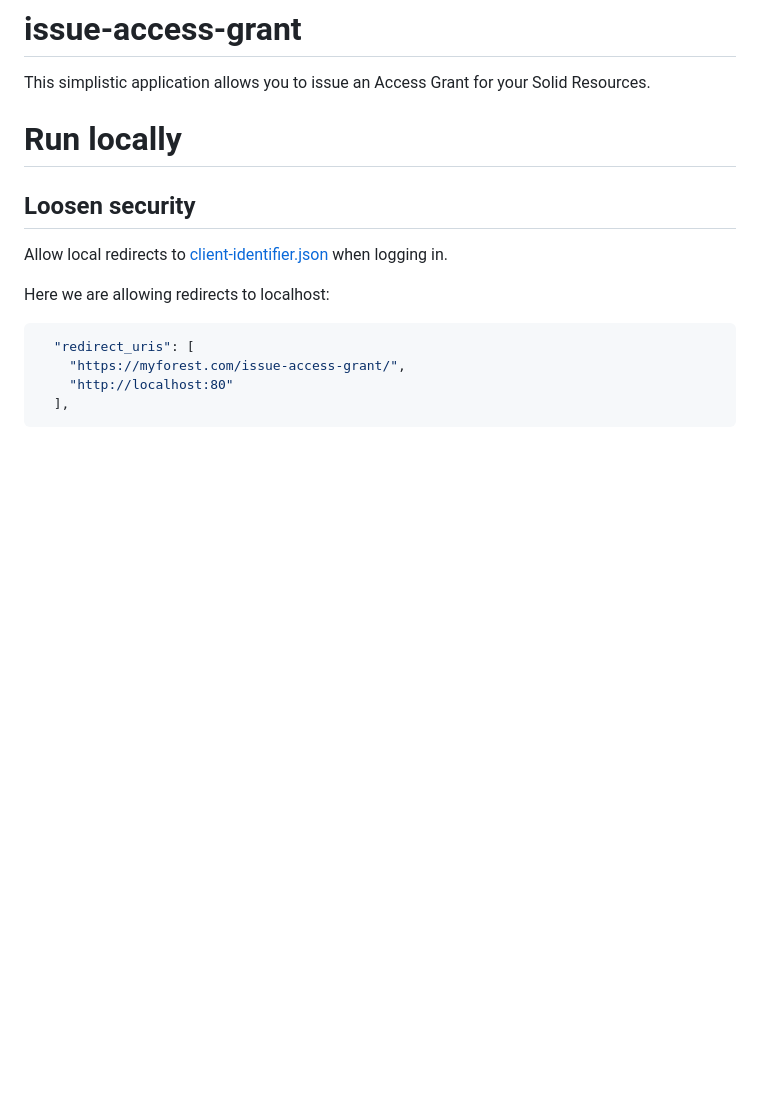
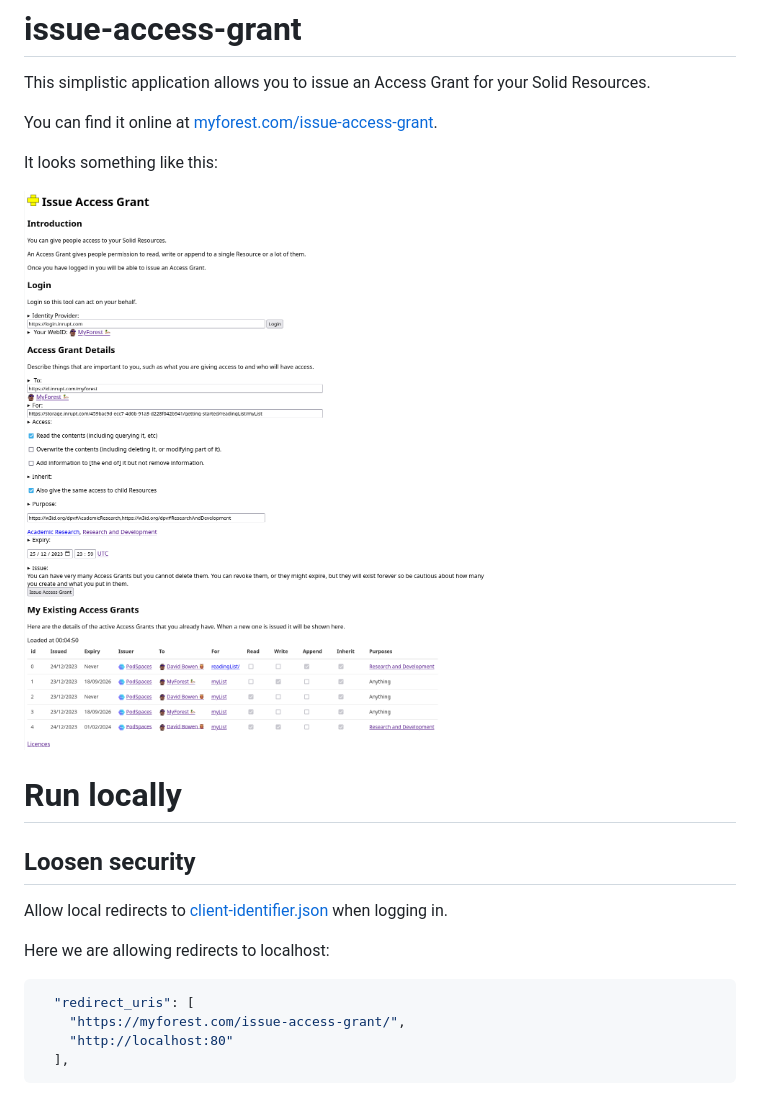
Before and after one commit to MyForest/issue-access-grant, a Markdown page: README.md, the part around the change. Drawn GitHub-style; pictures changed too: docs/Screenshot_2023-12-25.png (added); blank space fills up the shorter version.

Commit message:
More documentation

```diff
--- a/README.md
+++ b/README.md
@@ -1,6 +1,12 @@
 # issue-access-grant
 
 This simplistic application allows you to issue an Access Grant for your Solid Resources.
+
+You can find it online at [myforest.com/issue-access-grant](https://myforest.com/issue-access-grant/).
+
+It looks something like this:
+
+![Screenshot of the application](docs/Screenshot_2023-12-25.png "Screenshot")
 
 # Run locally
 
```
